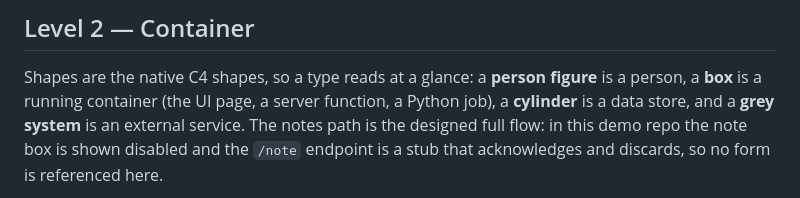
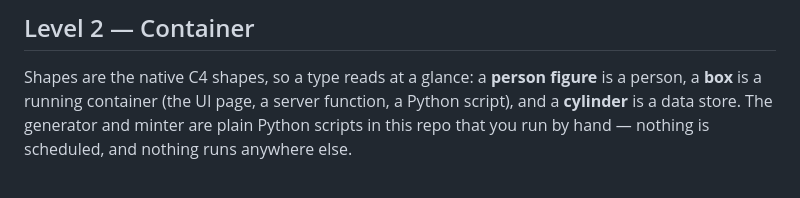
Before and after one commit to andrewdhorowitz/family-cards-demo, a Markdown page: docs/architecture.md, the part around one of its changes. Drawn GitHub-style.

````diff
--- a/docs/architecture.md
+++ b/docs/architecture.md
@@ -58,11 +58,10 @@ C4Context
 
 Shapes are the native C4 shapes, so a type reads at a glance: a
 **person figure** is a person, a **box** is a running container (the
-UI page, a server function, a Python job), a **cylinder** is a data
-store, and a **grey system** is an external service. The notes path
-is the designed full flow: in this demo repo the note box is shown
-disabled and the `/note` endpoint is a stub that acknowledges and
-discards, so no form is referenced here.
+UI page, a server function, a Python script), and a **cylinder** is
+a data store. The generator and minter are plain Python scripts in
+this repo that you run by hand — nothing is scheduled, and nothing
+runs anywhere else.
 
 ```mermaid
 C4Container
````
Also changed, not shown: other parts of docs/architecture.md (+115 -136 lines).
